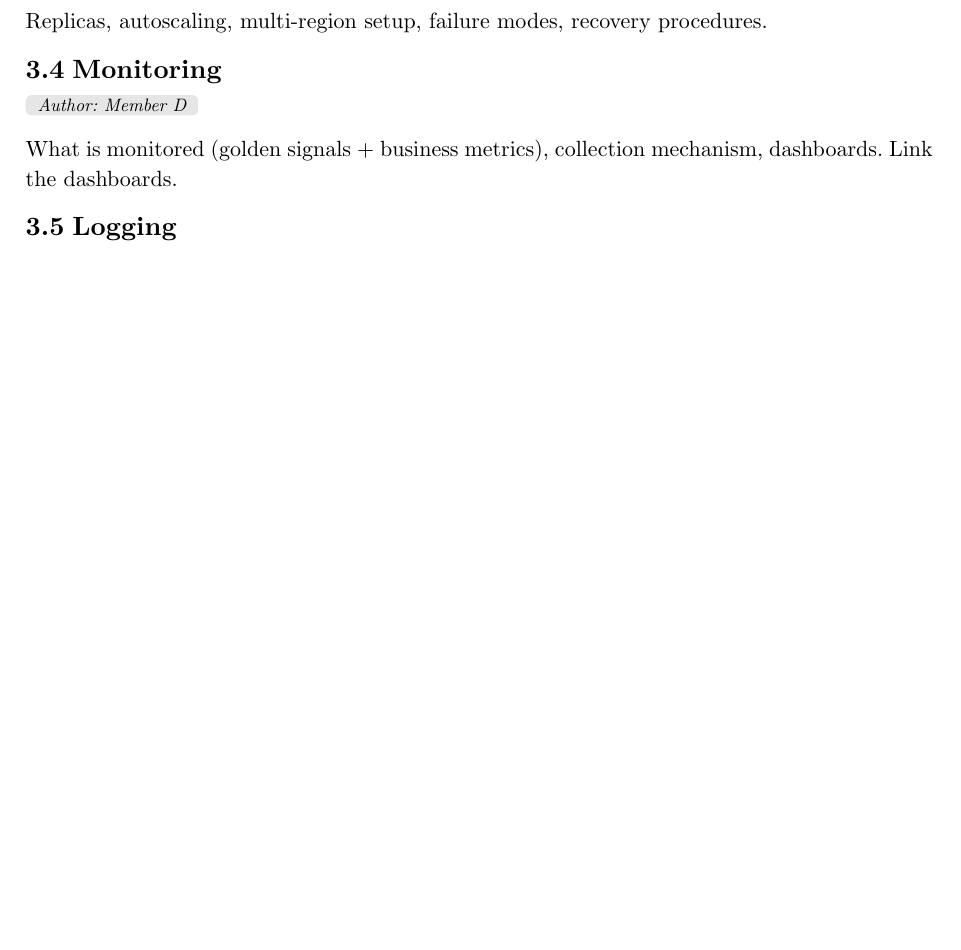
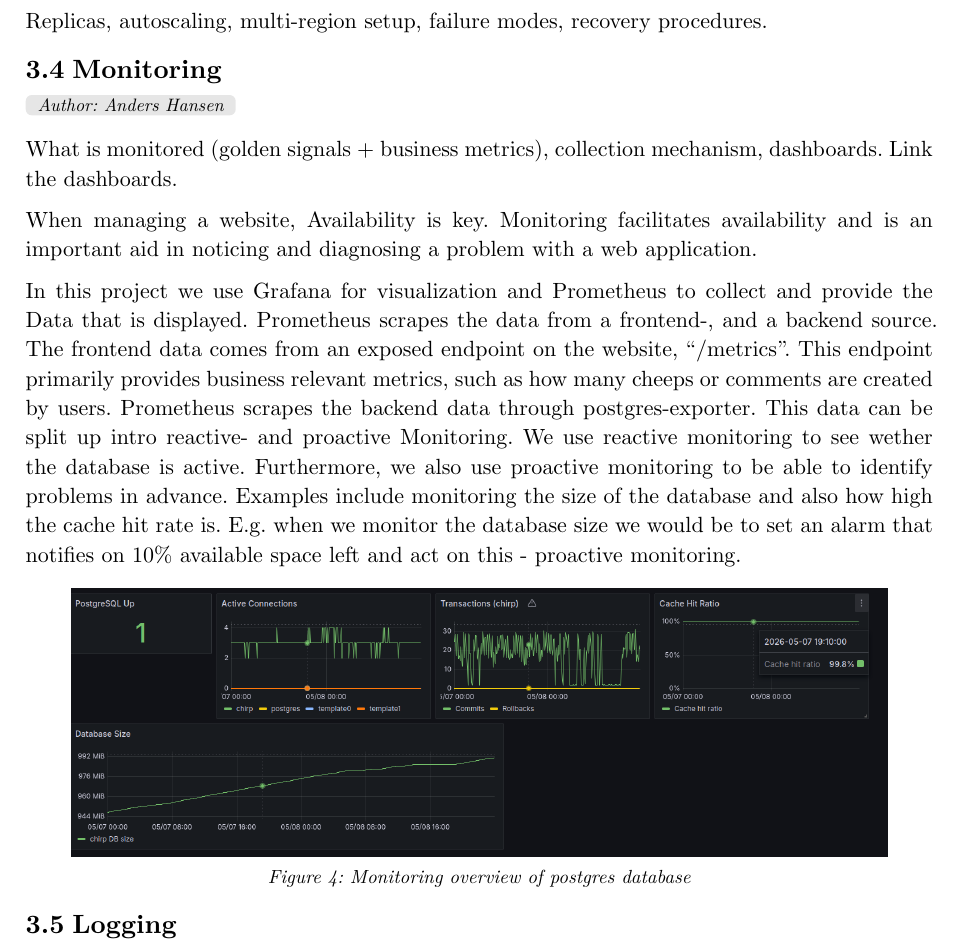
Before and after one commit to Anders0106/Devops2026, a Typst document (report/main.typ): part of page 7 of 7 before the commit and part of page 7 of 8 after it, cut so that both start at the same text, the shorter picture padded with empty space. Compiled offline with Typst 0.15.

Commit message:
monitoring section added

```diff
--- a/report/main.typ
+++ b/report/main.typ
@@ -164,13 +164,22 @@ release.
 Replicas, autoscaling, multi-region setup, failure modes, recovery procedures.
 
 == Monitoring
-#author-tag("Member D")
+#author-tag("Anders Hansen")
 
 What is monitored (golden signals + business metrics), collection mechanism,
 dashboards. Link the dashboards.
 
+When managing a website, Availability is key. Monitoring facilitates availability and is an important aid in noticing and diagnosing a problem with a web application.
+
+In this project we use Grafana for visualization and Prometheus to collect and provide the Data that is displayed. Prometheus scrapes the data from a frontend-, and a backend source.  The frontend data comes from an exposed endpoint on the website, "/metrics". This endpoint primarily provides business relevant metrics, such as how many cheeps or comments are created by users. Prometheus scrapes the backend data through postgres-exporter. This data can be split up intro reactive- and proactive Monitoring. We use reactive monitoring to see wether the database is active. Furthermore, we also use proactive monitoring to be able to identify problems in advance. Examples include monitoring the size of the database and also how high the cache hit rate is. E.g. when we monitor the database size we would be to set an alarm that notifies on 10% available space left and act on this - proactive monitoring.
+
+#figure(
+  image("images/PostgresMonitoring.png", width: 90%),
+  caption: [Monitoring overview of postgres database],
+) <fig:monitoring>
+
 == Logging
-#author-tag("Member D")
+#author-tag("Anders Hansen")
 
 What is logged, structured-log conventions, aggregation, retention. Link the logging UI.
 
```
Also changed, not shown: report/images/PostgresMonitoring.png (added).
